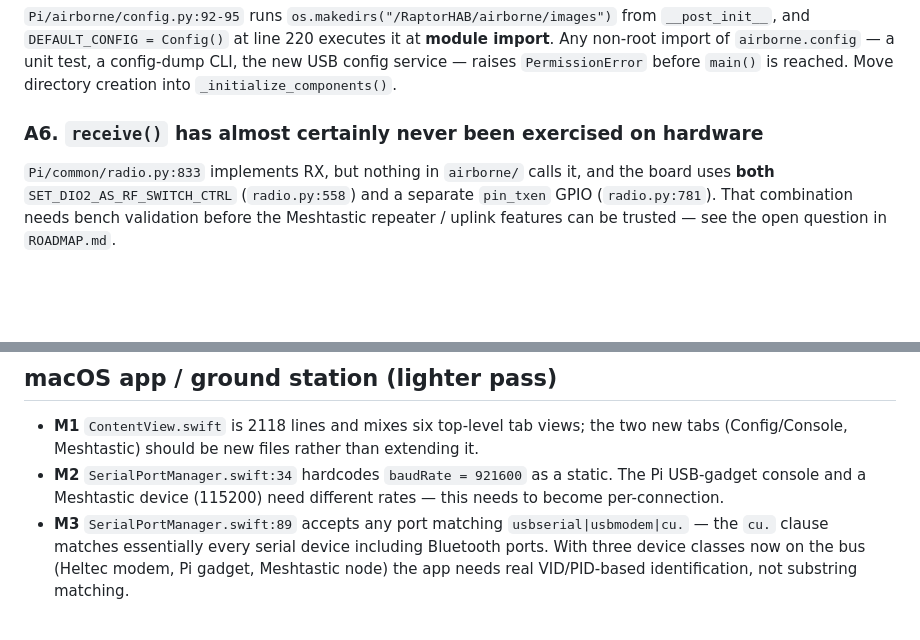
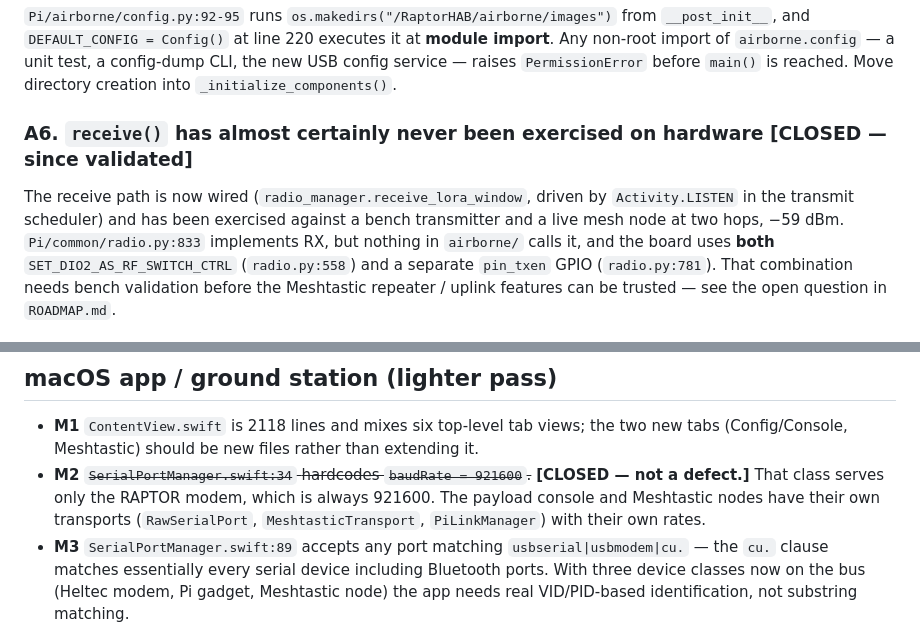
Before and after one commit to pingpongshow/RaptorQHAB, a Markdown page: docs/REVIEW.md, 2 parts joined by grey strips. Drawn GitHub-style; blank space fills up the shorter version.

```diff
--- a/docs/REVIEW.md
+++ b/docs/REVIEW.md
@@ -50,7 +50,10 @@ from `__post_init__`, and `DEFAULT_CONFIG = Config()` at line 220 executes it at
 config-dump CLI, the new USB config service — raises `PermissionError` before
 `main()` is reached. Move directory creation into `_initialize_components()`.
 
-### A6. `receive()` has almost certainly never been exercised on hardware
+### A6. `receive()` has almost certainly never been exercised on hardware **[CLOSED — since validated]**
+The receive path is now wired (`radio_manager.receive_lora_window`, driven by
+`Activity.LISTEN` in the transmit scheduler) and has been exercised against a
+bench transmitter and a live mesh node at two hops, −59 dBm.
 `Pi/common/radio.py:833` implements RX, but nothing in `airborne/` calls it, and
 the board uses **both** `SET_DIO2_AS_RF_SWITCH_CTRL` (`radio.py:558`) and a
 separate `pin_txen` GPIO (`radio.py:781`). That combination needs bench
@@ -195,9 +198,11 @@ so any call raised `TypeError`. Dead today because the uplink path is unwired
 - **M1** `ContentView.swift` is 2118 lines and mixes six top-level tab views;
   the two new tabs (Config/Console, Meshtastic) should be new files rather than
   extending it.
-- **M2** `SerialPortManager.swift:34` hardcodes `baudRate = 921600` as a static.
-  The Pi USB-gadget console and a Meshtastic device (115200) need different
-  rates — this needs to become per-connection.
+- **M2** ~~`SerialPortManager.swift:34` hardcodes `baudRate = 921600`.~~
+  **[CLOSED — not a defect.]** That class serves only the RAPTOR modem, which
+  is always 921600. The payload console and Meshtastic nodes have their own
+  transports (`RawSerialPort`, `MeshtasticTransport`, `PiLinkManager`) with
+  their own rates.
 - **M3** `SerialPortManager.swift:89` accepts any port matching
   `usbserial|usbmodem|cu.` — the `cu.` clause matches essentially every serial
   device including Bluetooth ports. With three device classes now on the bus
```
Also changed, not shown: docs/OUTSTANDING.md (+46 -1 lines).
